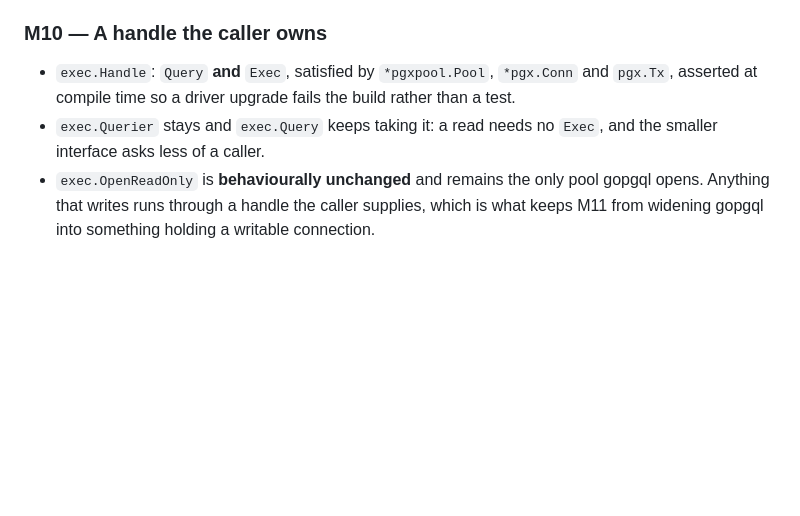
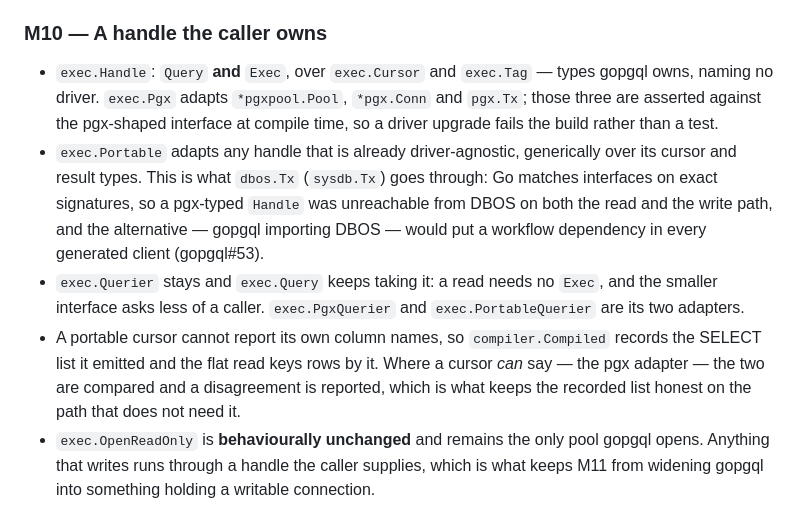
Before and after one commit to gaarutyunov/gopgql, a Markdown page: SPEC.md, the part around one of its changes. Drawn GitHub-style; blank space fills up the shorter version.

```diff
--- a/SPEC.md
+++ b/SPEC.md
@@ -542,8 +593,10 @@ Under that definition it holds *by construction*: the SQL-side path decodes the
 
 ### M10 — A handle the caller owns
 
-- `exec.Handle`: `Query` **and** `Exec`, satisfied by `*pgxpool.Pool`, `*pgx.Conn` and `pgx.Tx`, asserted at compile time so a driver upgrade fails the build rather than a test.
-- `exec.Querier` stays and `exec.Query` keeps taking it: a read needs no `Exec`, and the smaller interface asks less of a caller.
+- `exec.Handle`: `Query` **and** `Exec`, over `exec.Cursor` and `exec.Tag` — types gopgql owns, naming no driver. `exec.Pgx` adapts `*pgxpool.Pool`, `*pgx.Conn` and `pgx.Tx`; those three are asserted against the pgx-shaped interface at compile time, so a driver upgrade fails the build rather than a test.
+- `exec.Portable` adapts any handle that is already driver-agnostic, generically over its cursor and result types. This is what `dbos.Tx` (`sysdb.Tx`) goes through: Go matches interfaces on exact signatures, so a pgx-typed `Handle` was unreachable from DBOS on both the read and the write path, and the alternative — gopgql importing DBOS — would put a workflow dependency in every generated client (gopgql#53).
+- `exec.Querier` stays and `exec.Query` keeps taking it: a read needs no `Exec`, and the smaller interface asks less of a caller. `exec.PgxQuerier` and `exec.PortableQuerier` are its two adapters.
+- A portable cursor cannot report its own column names, so `compiler.Compiled` records the SELECT list it emitted and the flat read keys rows by it. Where a cursor *can* say — the pgx adapter — the two are compared and a disagreement is reported, which is what keeps the recorded list honest on the path that does not need it.
 - `exec.OpenReadOnly` is **behaviourally unchanged** and remains the only pool gopgql opens. Anything that writes runs through a handle the caller supplies, which is what keeps M11 from widening gopgql into something holding a writable connection.
 
 **Exit:** a compiled query executed through a caller's `pgx.Tx` returns rows that transaction inserted and has not committed; the same query through an `OpenReadOnly` pool returns the same rows; a write on that pool fails with SQLSTATE `25006`.
```
Also changed, not shown: other parts of SPEC.md (+51 -0 lines), README.md (+21 -2 lines).
